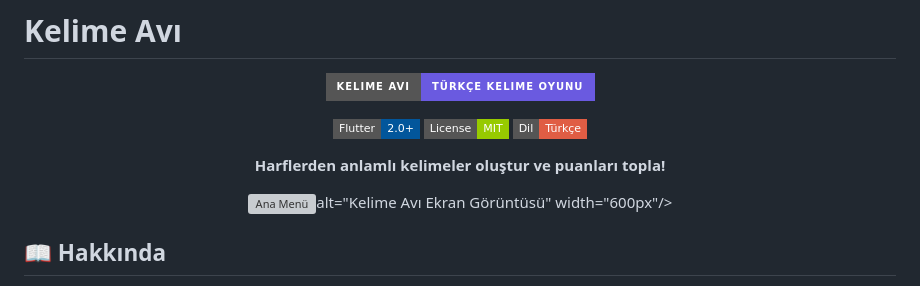
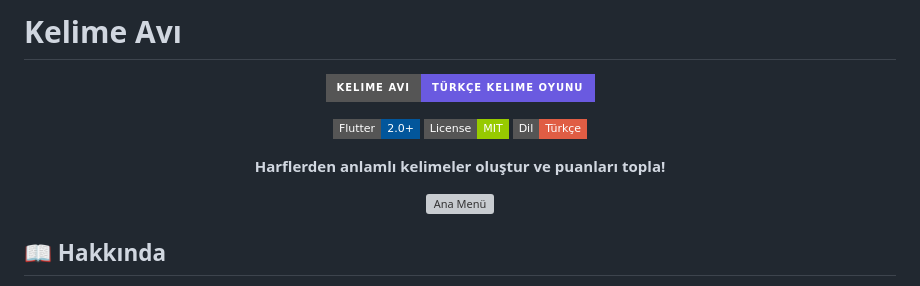
Before and after one commit to Kaaanyildiz/Flutter_WordHunt_Game, a Markdown page: README.md, the part around the change. GitHub-like rendering; badges without logos; grey boxes are pictures that could not be loaded.

```diff
--- a/README.md
+++ b/README.md
@@ -10,8 +10,7 @@
 
 **Harflerden anlamlı kelimeler oluştur ve puanları topla!**
 
-<img src="https://github.com/user-attachments/assets/03b2074f-a608-4269-8640-dba33b013186" alt="Ana Menü" width="250px"/>alt="Kelime Avı Ekran Görüntüsü" width="600px"/>
-
+<img src="https://github.com/user-attachments/assets/03b2074f-a608-4269-8640-dba33b013186" alt="Ana Menü" width="250px"/>
 </div>
 
 ## 📖 Hakkında
```
